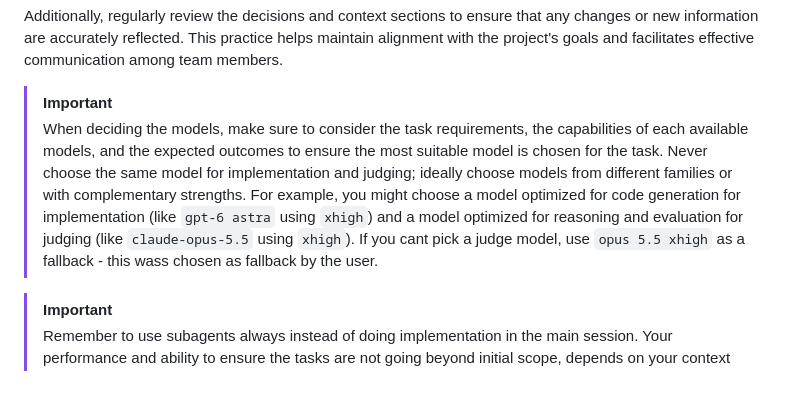
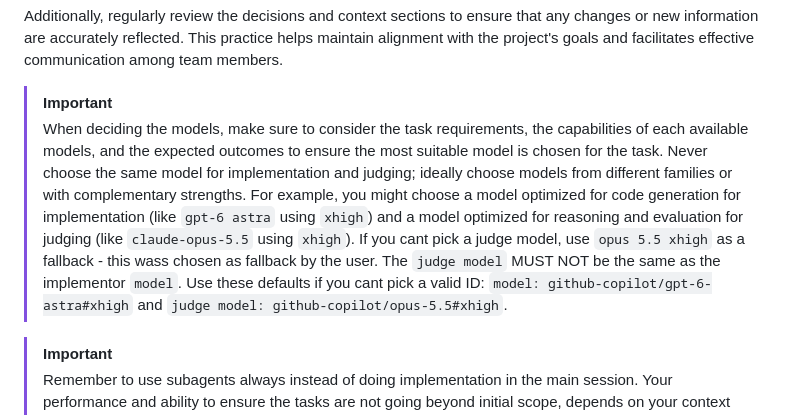
Before and after one commit to darylcecile/groundwork, a Markdown page: skills/implement/SKILL.md, the part around the change. Rendered like a GitHub page; blank space fills up the shorter version.

```diff
--- a/skills/implement/SKILL.md
+++ b/skills/implement/SKILL.md
@@ -63,7 +63,7 @@ As you progress through a task, make sure to keep the checklist state up to date
 Additionally, regularly review the decisions and context sections to ensure that any changes or new information are accurately reflected. This practice helps maintain alignment with the project's goals and facilitates effective communication among team members.
 
 > [!IMPORTANT]
-> When deciding the models, make sure to consider the task requirements, the capabilities of each available models, and the expected outcomes to ensure the most suitable model is chosen for the task. Never choose the same model for implementation and judging; ideally choose models from different families or with complementary strengths. For example, you might choose a model optimized for code generation for implementation (like `gpt-6 astra` using `xhigh`) and a model optimized for reasoning and evaluation for judging (like `claude-opus-5.5` using `xhigh`). If you cant pick a judge model, use `opus 5.5 xhigh` as a fallback - this wass chosen as fallback by the user.
+> When deciding the models, make sure to consider the task requirements, the capabilities of each available models, and the expected outcomes to ensure the most suitable model is chosen for the task. Never choose the same model for implementation and judging; ideally choose models from different families or with complementary strengths. For example, you might choose a model optimized for code generation for implementation (like `gpt-6 astra` using `xhigh`) and a model optimized for reasoning and evaluation for judging (like `claude-opus-5.5` using `xhigh`). If you cant pick a judge model, use `opus 5.5 xhigh` as a fallback - this wass chosen as fallback by the user. The `judge model` MUST NOT be the same as the implementor `model`. Use these defaults if you cant pick a valid ID: `model: github-copilot/gpt-6-astra#xhigh` and `judge model: github-copilot/opus-5.5#xhigh`.
 
 > [!IMPORTANT]
 > Remember to use subagents always instead of doing implementation in the main session. Your performance and ability to ensure the tasks are not going beyond initial scope, depends on your context window remaining clean. To avoid context rot and poisoning, use subagents for work. Only use main session for orchestration.
```
